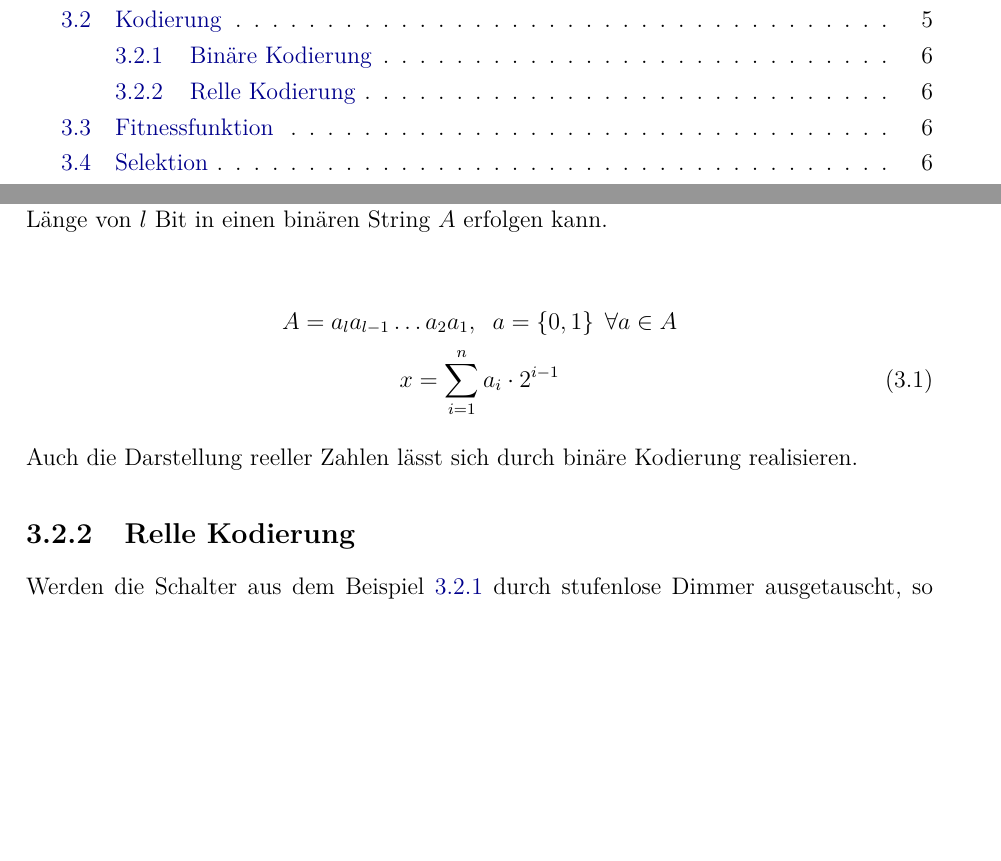
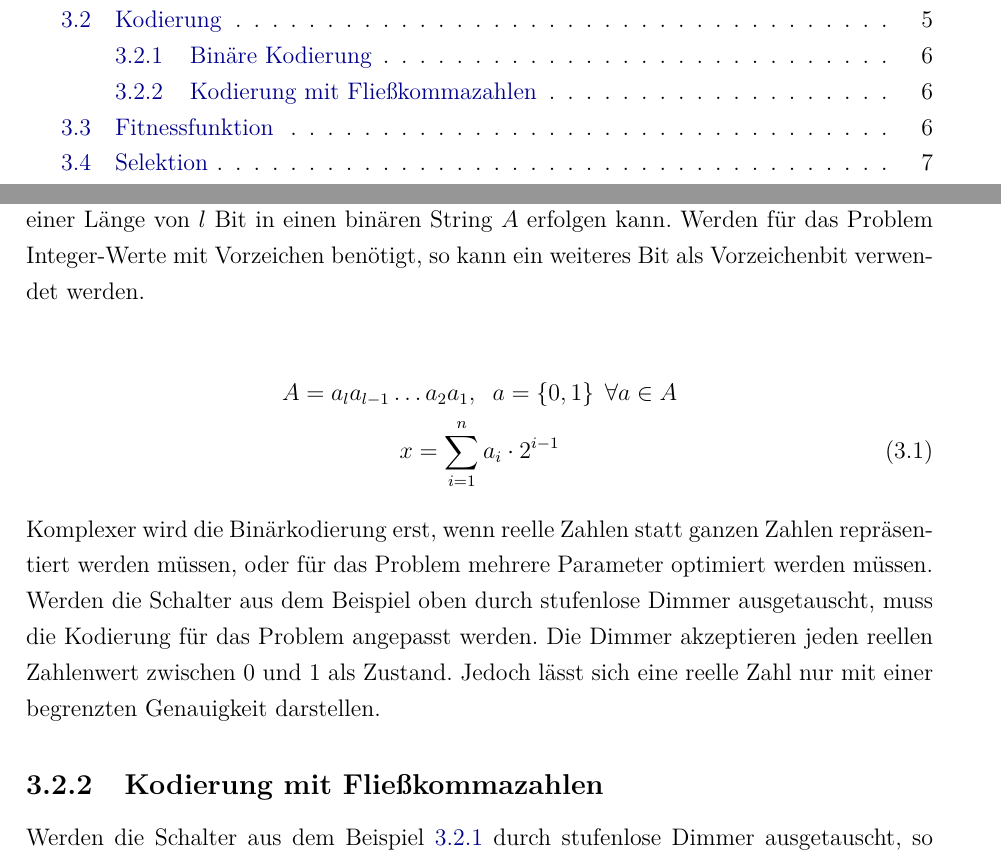
Before and after one commit to abejingas/evolutionarylooping, a LaTeX thesis (thesis/thesis.tex, which reads thesis/includes/ea.tex): two parts of pages 2 and 8 of 14, joined at a grey line, cut so that both start at the same text, the shorter picture padded with empty space. Compiled offline with pdfLaTeX.

Commit message:
Friday's work

```diff
--- a/thesis/includes/ea.tex
+++ b/thesis/includes/ea.tex
@@ -48,15 +48,18 @@ Bei der binären Kodierung wird der Lösungsraum des Problems durch einen binär
 
 Im folgenden wird beispielhaft ein Problem vorgestellt, das sich sehr leicht mit binärer Kodierung repräsentieren lässt. Man nehme an, man hat einen Raum mit $n$ Lampen $L = \left\{l_1, l_2, \cdots , l_{n-1}, l_n\right\}$ und $n$ Schaltern $S = \left\{s_1, s_2, \cdots , s_{n-1}, s_n\right\}$. Jeder Schalter $s_i$ kann an oder aus sein und bedient damit, ob die Lampe $l_i$ an oder aus ist. Ziel ist, die Helligkeit an einer bestimmten Stelle des Raumes durch das An- und Ausschalten der Schalter auf einen gegebenen Wert zu optimieren. Für die Repräsentation des Problems lässt sich offensichtlich eine binäre Kodierung verwenden: Man nehme einen binären String der Länge $n$. Die $i$-te 0 (oder 1) stellt dar, dass der Schalter $s_i$ an (oder aus) ist.
 
-Eine weitere Verwendung der binären Kodierung ist die Darstellung vorzeichenloser Integer-Werte. In \ref{binary_to_uint} wird dargestellt, wie die Kodierung eines vorzeichenlosen Integers $x$ mit einer Länge von $l$ Bit in einen binären String $A$ erfolgen kann.
+Eine weitere Verwendung der binären Kodierung ist die Darstellung vorzeichenloser Integer-Werte. In \ref{binary_to_uint} wird dargestellt, wie die Kodierung eines vorzeichenlosen Integers $x$ mit einer Länge von $l$ Bit in einen binären String $A$ erfolgen kann. Werden für das Problem Integer-Werte mit Vorzeichen benötigt, so kann ein weiteres Bit als Vorzeichenbit verwendet werden.
 
 \begin{gather}\label{eq:binary_to_uint}
 A = a_l a_{l-1} \dots a_2 a_1,\;\; a = \left\{0, 1\right\} \; \forall a \in A \nonumber \\
 x = \sum\limits_{i=1}^n a_i \cdot 2^{i-1}
 \end{gather}
 
-Auch die Darstellung reeller Zahlen lässt sich durch binäre Kodierung realisieren.
-\subsection{Relle Kodierung}
+Komplexer wird die Binärkodierung erst, wenn reelle Zahlen statt ganzen Zahlen repräsentiert werden müssen, oder für das Problem mehrere Parameter optimiert werden müssen.
+
+Werden die Schalter aus dem Beispiel oben durch stufenlose Dimmer ausgetauscht, muss die Kodierung für das Problem angepasst werden. Die Dimmer akzeptieren jeden reellen Zahlenwert zwischen 0 und 1 als Zustand. Jedoch lässt sich eine reelle Zahl nur mit einer begrenzten Genauigkeit darstellen.
+
+\subsection{Kodierung mit Fließkommazahlen}
 Werden die Schalter aus dem Beispiel \ref{subsec:binary_coding} durch stufenlose Dimmer ausgetauscht, so kann nicht mehr nur ein Bit pro Schalter
 
 \section{Fitnessfunktion}
```
Also changed, not shown: doc/thoughts.md (+2 -0 lines), doc/todo.md (+1 -0 lines), 1 other file.
